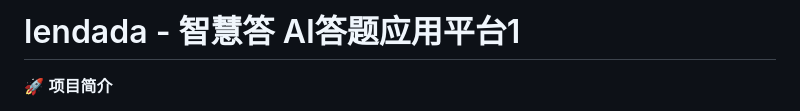
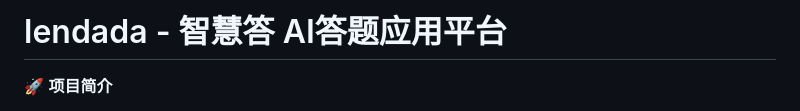
Before and after one commit to lenyanjgk/lendada, a Markdown page: README.md, the part around the change printed below. Rendered like a GitHub page.

```diff
--- a/README.md
+++ b/README.md
@@ -1,4 +1,4 @@
-# lendada - 智慧答 AI答题应用平台1
+# lendada - 智慧答 AI答题应用平台
 
 🚀 **项目简介**
 
```
Also changed, not shown: other parts of README.md (+8 -8 lines).
